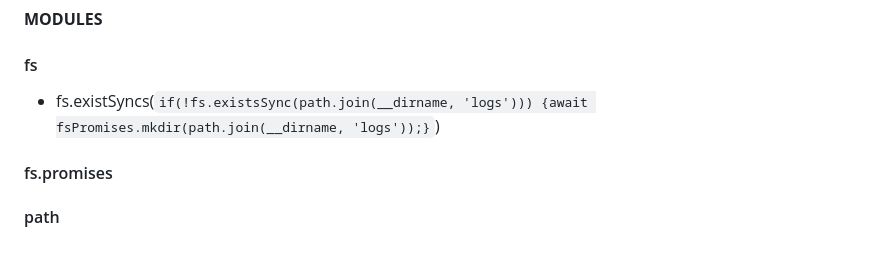
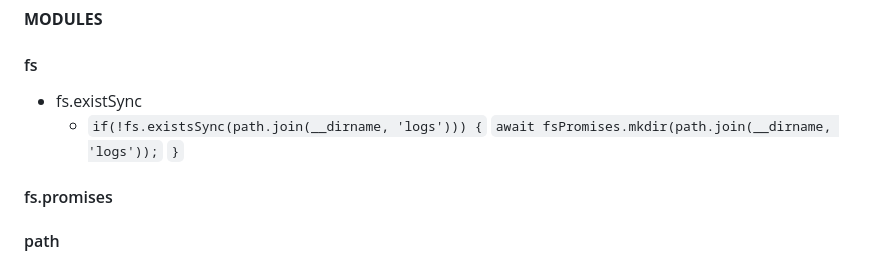
Before and after one commit to HenBarper/nodeJS_intro, a Markdown page: README.md, the part around the change. Rendered like a GitHub page.

Commit message:
Update README.md
format test

```diff
--- a/README.md
+++ b/README.md
@@ -120,7 +120,10 @@ ________________________________________________________________________________
 
 **MODULES**
 #### fs
-- fs.existSyncs(`if(!fs.existsSync(path.join(__dirname, 'logs'))) {await fsPromises.mkdir(path.join(__dirname, 'logs'));}`)
+- fs.existSync
+    - `if(!fs.existsSync(path.join(__dirname, 'logs'))) {`
+            `await fsPromises.mkdir(path.join(__dirname, 'logs'));`
+        `}`
 
 #### fs.promises
 
```
